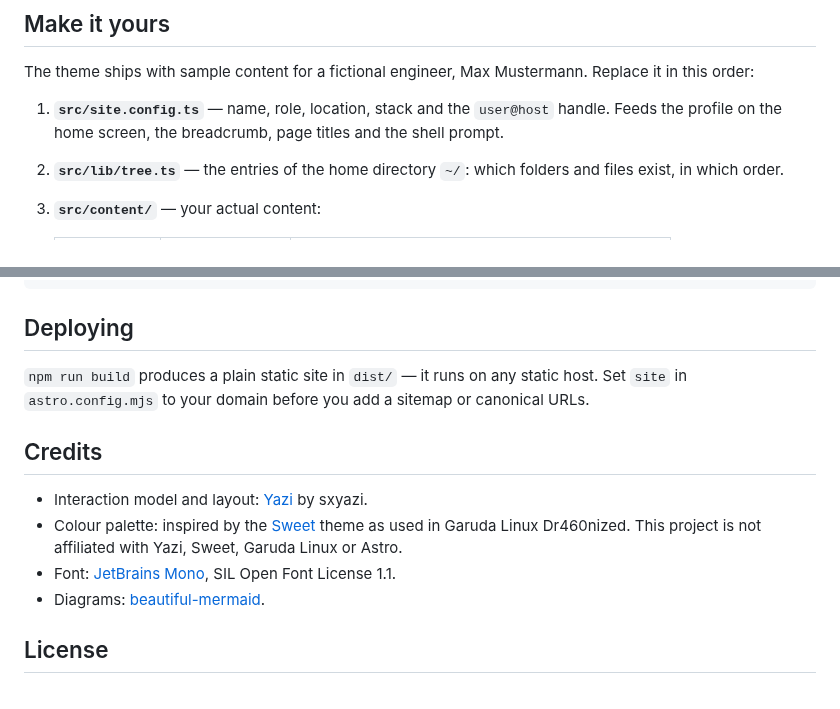
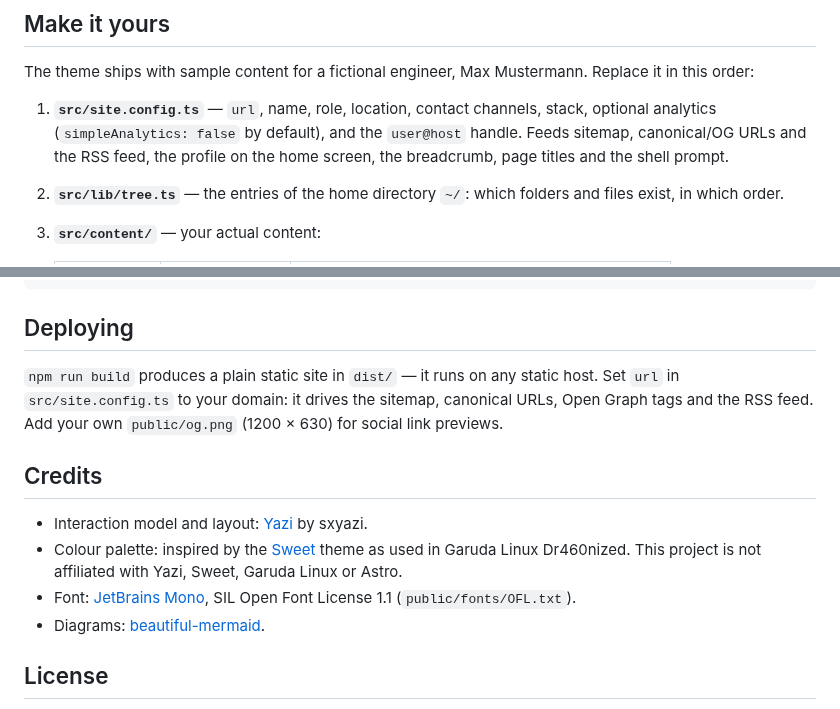
Before and after one commit to nkoeberlein/portfolio-yazi, a Markdown page: README.md, 2 parts joined by grey strips. GitHub-like rendering.

```diff
--- a/README.md
+++ b/README.md
@@ -56,8 +64,10 @@ npm run dev        # http://localhost:4321
 The theme ships with sample content for a fictional engineer, Max Mustermann. Replace it in this
 order:
 
-1. **`src/site.config.ts`** — name, role, location, stack and the `user@host` handle. Feeds the
-   profile on the home screen, the breadcrumb, page titles and the shell prompt.
+1. **`src/site.config.ts`** — `url`, name, role, location, contact channels, stack, optional
+   analytics (`simpleAnalytics: false` by default), and the `user@host` handle. Feeds sitemap,
+   canonical/OG URLs and the RSS feed, the profile on the home screen, the breadcrumb, page
+   titles and the shell prompt.
 2. **`src/lib/tree.ts`** — the entries of the home directory `~/`: which folders and files exist,
    in which order.
 3. **`src/content/`** — your actual content:
@@ -128,14 +138,16 @@ src/
 ## Deploying
 
 `npm run build` produces a plain static site in `dist/` — it runs on any static host. Set
-`site` in `astro.config.mjs` to your domain before you add a sitemap or canonical URLs.
+`url` in `src/site.config.ts` to your domain: it drives the sitemap, canonical URLs, Open Graph
+tags and the RSS feed. Add your own `public/og.png` (1200 × 630) for social link previews.
 
 ## Credits
 
 - Interaction model and layout: [Yazi](https://github.com/sxyazi/yazi) by sxyazi.
 - Colour palette: inspired by the [Sweet](https://github.com/EliverLara/Sweet) theme as used in
   Garuda Linux Dr460nized. This project is not affiliated with Yazi, Sweet, Garuda Linux or Astro.
-- Font: [JetBrains Mono](https://www.jetbrains.com/lp/mono/), SIL Open Font License 1.1.
+- Font: [JetBrains Mono](https://www.jetbrains.com/lp/mono/), SIL Open Font License 1.1
+  (`public/fonts/OFL.txt`).
 - Diagrams: [beautiful-mermaid](https://github.com/lukilabs/beautiful-mermaid).
 
 ## License
```
Also changed, not shown: other parts of README.md (+10 -2 lines), CLAUDE.md (+107 -94 lines), docs/PROJEKTBRIEF.md (+5 -1 lines), docs/screenshots/diagrams.png, docs/screenshots/home.png, docs/screenshots/project.png.
